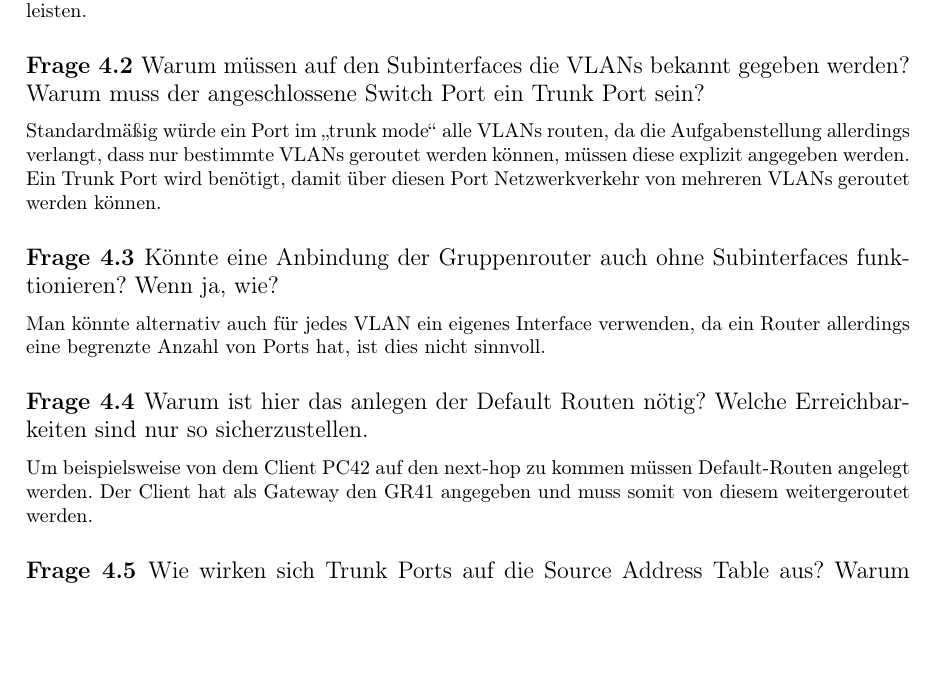
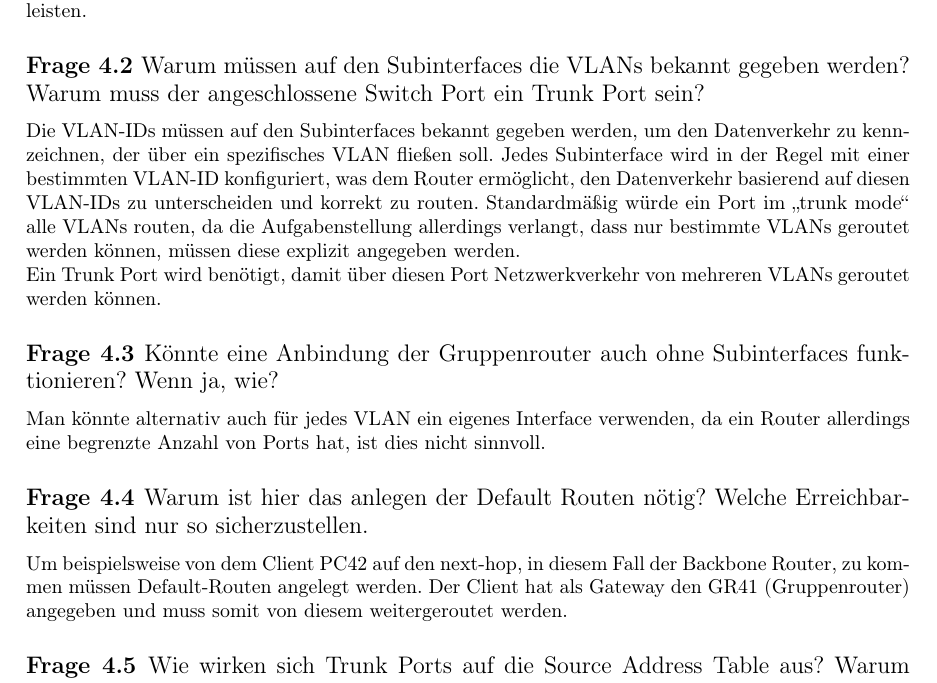
Before and after one commit to mendacium1/NWG2, a LaTeX document (nwt2ue4_Jakob_Mayr/nwt2ue4_Thomas_Brandstetter_Jakob_Mayr.tex): part of page 3 of 5, cut so that both start at the same text, the shorter picture padded with empty space. Compiled offline with pdfLaTeX.

Commit message:
Update Protokoll
Update Protokoll

```diff
--- a/nwt2ue4_Jakob_Mayr/nwt2ue4_Thomas_Brandstetter_Jakob_Mayr.tex
+++ b/nwt2ue4_Jakob_Mayr/nwt2ue4_Thomas_Brandstetter_Jakob_Mayr.tex
@@ -120,13 +120,16 @@ Insgesamt ist es empfehlenswert, VLANs und IP-Netzwerke getrennt voneinander zu
 
 
 \subsection*{Frage 4.2 \normalfont Warum müssen auf den Subinterfaces die VLANs bekannt gegeben werden? Warum muss der angeschlossene Switch Port ein Trunk Port sein?}
-Standardmäßig würde ein Port im „trunk mode“ alle VLANs routen, da die Aufgabenstellung allerdings verlangt, dass nur bestimmte VLANs geroutet werden können, müssen diese explizit angegeben werden. Ein Trunk Port wird benötigt, damit über diesen Port Netzwerkverkehr von mehreren VLANs geroutet werden können.
+Die VLAN-IDs müssen auf den Subinterfaces bekannt gegeben werden,
+um den Datenverkehr zu kennzeichnen, der über ein spezifisches VLAN fließen soll. Jedes Subinterface wird in der Regel mit einer bestimmten VLAN-ID konfiguriert, was dem Router ermöglicht, den Datenverkehr
+ basierend auf diesen VLAN-IDs zu unterscheiden und korrekt zu routen. Standardmäßig würde ein Port im „trunk mode“ alle VLANs routen, da die Aufgabenstellung allerdings verlangt, dass nur bestimmte VLANs geroutet werden können, müssen diese explizit angegeben werden.\\
+Ein Trunk Port wird benötigt, damit über diesen Port Netzwerkverkehr von mehreren VLANs geroutet werden können.
 
 \subsection*{Frage 4.3 \normalfont Könnte eine Anbindung der Gruppenrouter auch ohne Subinterfaces funktionieren? Wenn ja, wie?}
 Man könnte alternativ auch für jedes VLAN ein eigenes Interface verwenden, da ein Router allerdings eine begrenzte Anzahl von Ports hat, ist dies nicht sinnvoll.
 
 \subsection*{Frage 4.4 \normalfont Warum ist hier das anlegen der Default Routen nötig? Welche Erreichbarkeiten sind nur so sicherzustellen.}
-Um beispielsweise von dem Client PC42 auf den next-hop zu kommen müssen Default-Routen angelegt werden. Der Client hat als Gateway den GR41 angegeben und muss somit von diesem weitergeroutet werden.
+Um beispielsweise von dem Client PC42 auf den next-hop, in diesem Fall der Backbone Router, zu kommen müssen Default-Routen angelegt werden. Der Client hat als Gateway den GR41 (Gruppenrouter) angegeben und muss somit von diesem weitergeroutet werden.
 
 
 \subsection*{Frage 4.5 \normalfont Wie wirken sich Trunk Ports auf die Source Address Table aus? Warum ändert sich die Source Address Table im Lauf der Zeit?}
```
Also changed, not shown: nwt2ue4_Jakob_Mayr/nwt2ue4_Thomas_Brandstetter_Jakob_Mayr.pdf.
